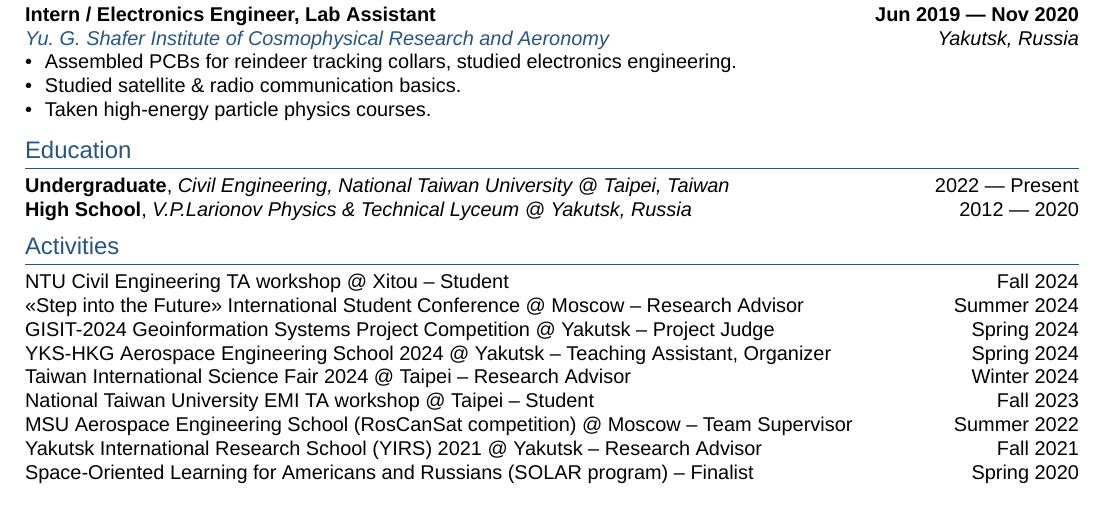
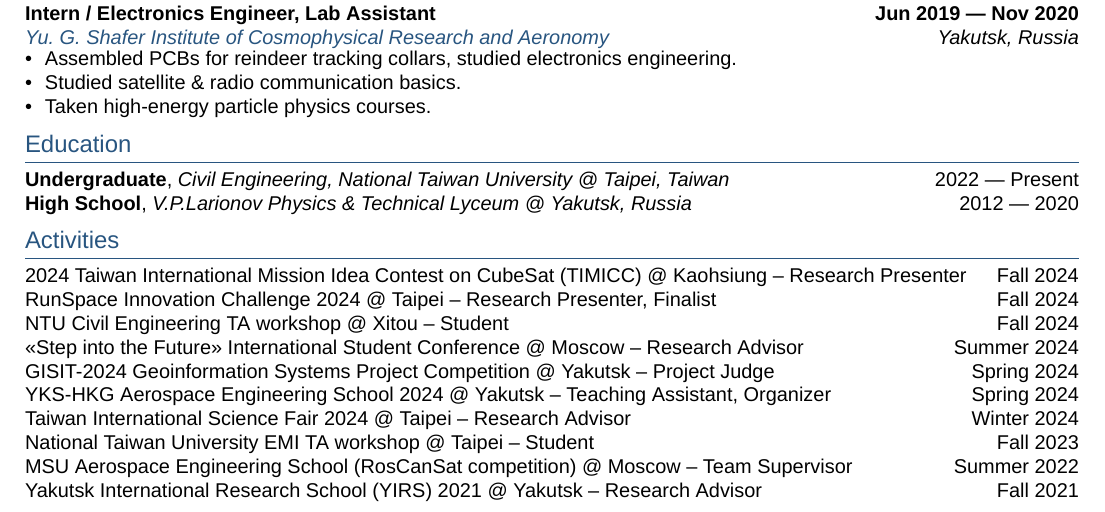
Before and after one commit to ThePetrovich/ThePetrovich, a LaTeX CV (cv.tex, which reads sections/activities.tex): part of page 1 of 2, cut so that both start at the same text. Compiled offline with XeLaTeX; a missing font is replaced by an installed copy or a similar font.

Commit message:
Update cv

```diff
--- a/sections/activities.tex
+++ b/sections/activities.tex
@@ -1,4 +1,8 @@
 %!TEX root = ../cv.tex
+2024 Taiwan International Mission Idea Contest on CubeSat (TIMICC) @ Kaohsiung -- Research Presenter \hfill Fall 2024
+
+RunSpace Innovation Challenge 2024 @ Taipei -- Research Presenter, Finalist \hfill Fall 2024
+
 NTU Civil Engineering TA workshop @ Xitou -- Student \hfill Fall 2024
 
 <<Step into the Future>> International Student Conference @ Moscow -- Research Advisor \hfill Summer 2024
@@ -14,5 +18,3 @@
 MSU Aerospace Engineering School (RosCanSat competition) @ Moscow -- Team Supervisor \hfill Summer 2022
 
 Yakutsk International Research School (YIRS) 2021 @ Yakutsk -- Research Advisor  \hfill Fall 2021
-
-Space-Oriented Learning for Americans and Russians (SOLAR program) -- Finalist	\hfill Spring 2020
```
Also changed, not shown: cv-andrei-petrov.pdf, cv.pdf.
